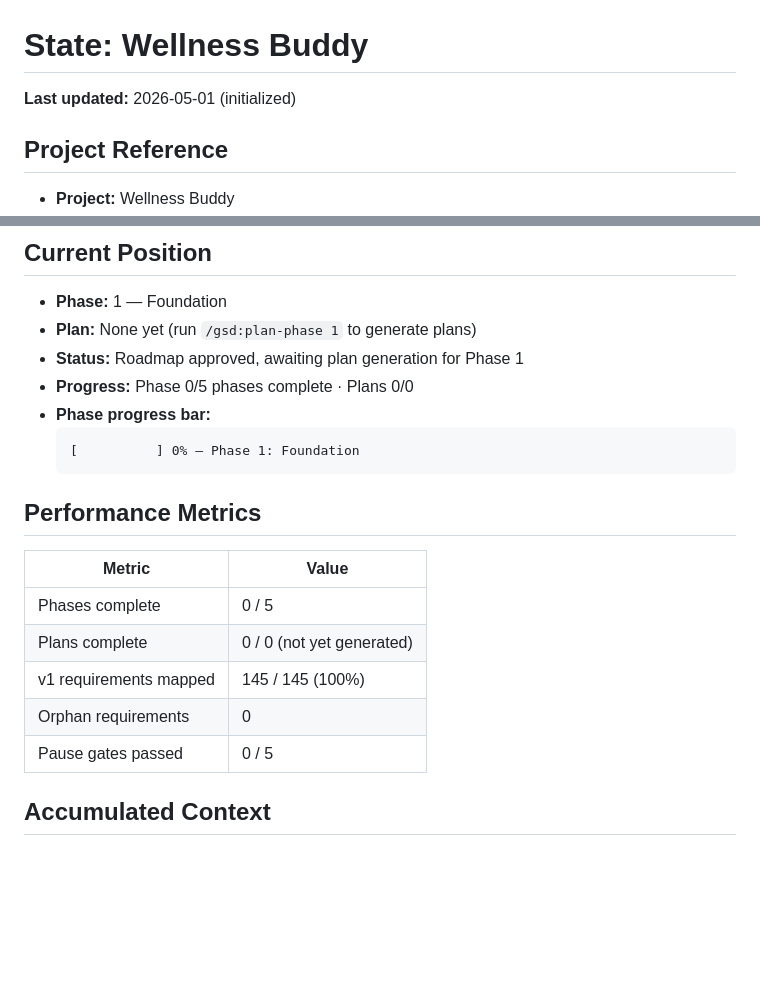
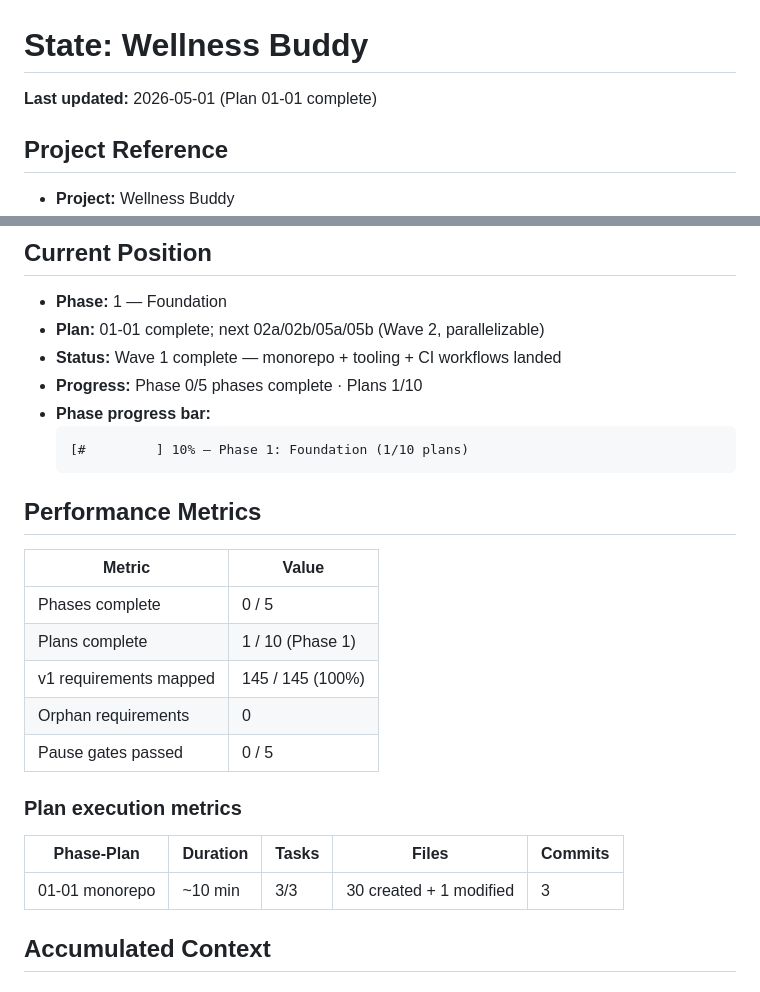
Before and after one commit to GitBakko/wellness-buddy, a Markdown page: .planning/STATE.md, 2 parts joined by grey strips. GitHub-like rendering; blank space fills up the shorter version.

Commit message:
docs(01-01): summary + state advance + roadmap tick
- 01-01-SUMMARY.md: 3 tasks, 3 commits, 2 Rule-3 deviations + 2 informational, threat mitigations T-DB-01/02 + T-DEPLOY-01, known stubs index, self-check passed
- STATE.md: Plans 1/10, progress 10%, last session timestamp + commits, plan execution metrics row
- ROADMAP.md: 01-01-PLAN ticked complete with commit hashes
- Wave 2 (02a/02b/05a/05b) now unblocked

Note: FND-01 / FND-02 / MOD-09 NOT yet ticked in REQUIREMENTS.md — Plan 01 lays baseline (PGTZ=UTC, scaffolding configs, alembic env.py shell) but full satisfaction requires Plan 02a (DB CREATE + alembic baseline migration + TIMESTAMPTZ columns on models) and Plan 05a (frontend deps installed and linting actually running).

````diff
--- a/.planning/STATE.md
+++ b/.planning/STATE.md
@@ -1,6 +1,6 @@
 # State: Wellness Buddy
 
-**Last updated:** 2026-05-01 (initialized)
+**Last updated:** 2026-05-01 (Plan 01-01 complete)
 
 ## Project Reference
 
@@ -16,12 +16,12 @@
 ## Current Position
 
 - **Phase:** 1 — Foundation
-- **Plan:** None yet (run `/gsd:plan-phase 1` to generate plans)
-- **Status:** Roadmap approved, awaiting plan generation for Phase 1
-- **Progress:** Phase 0/5 phases complete · Plans 0/0
+- **Plan:** 01-01 complete; next 02a/02b/05a/05b (Wave 2, parallelizable)
+- **Status:** Wave 1 complete — monorepo + tooling + CI workflows landed
+- **Progress:** Phase 0/5 phases complete · Plans 1/10
 - **Phase progress bar:**
   ```
-  [          ] 0% — Phase 1: Foundation
+  [#         ] 10% — Phase 1: Foundation (1/10 plans)
   ```
 
 ## Performance Metrics
@@ -29,10 +29,16 @@
 | Metric | Value |
 |--------|-------|
 | Phases complete | 0 / 5 |
-| Plans complete | 0 / 0 (not yet generated) |
+| Plans complete | 1 / 10 (Phase 1) |
 | v1 requirements mapped | 145 / 145 (100%) |
 | Orphan requirements | 0 |
 | Pause gates passed | 0 / 5 |
+
+### Plan execution metrics
+
+| Phase-Plan      | Duration | Tasks | Files                    | Commits |
+|-----------------|----------|-------|--------------------------|---------|
+| 01-01 monorepo  | ~10 min  | 3/3   | 30 created + 1 modified  | 3       |
 
 ## Accumulated Context
 
````
Also changed, not shown: .planning/ROADMAP.md (+1 -1 lines), 1 other file.
